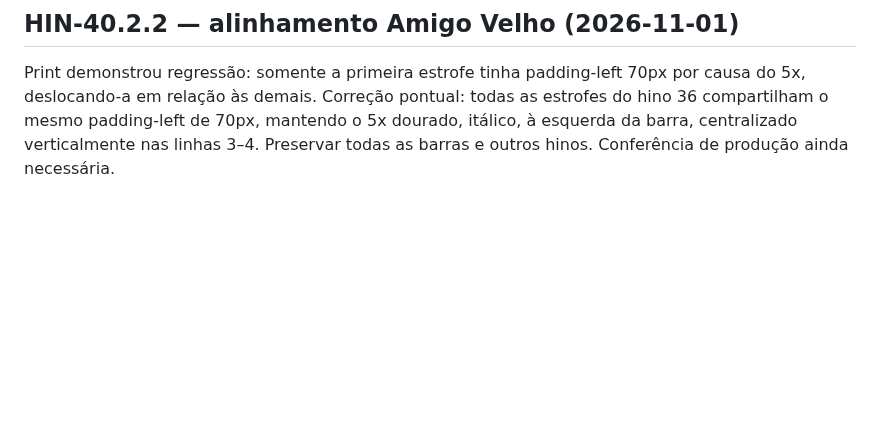
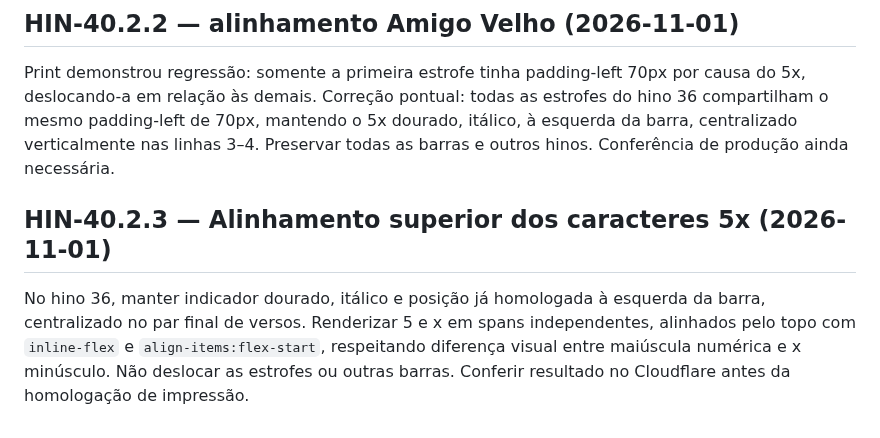
Before and after one commit to siyayoacademy/mestrecantoensino, a Markdown page: docs/MCE-RETOMADA-CANONICA.md, the part around the change. GitHub-like rendering; blank space fills up the shorter version.

Commit message:
docs(mce): record glyph top-alignment rule for Amigo Velho 5x

```diff
--- a/docs/MCE-RETOMADA-CANONICA.md
+++ b/docs/MCE-RETOMADA-CANONICA.md
@@ -97,3 +97,7 @@ Refinamento autorizado do hino 36: `5x` dourado, negrito e itálico, com x minú
 ## HIN-40.2.2 — alinhamento Amigo Velho (2026-11-01)
 
 Print demonstrou regressão: somente a primeira estrofe tinha padding-left 70px por causa do 5x, deslocando-a em relação às demais. Correção pontual: todas as estrofes do hino 36 compartilham o mesmo padding-left de 70px, mantendo o 5x dourado, itálico, à esquerda da barra, centralizado verticalmente nas linhas 3–4. Preservar todas as barras e outros hinos. Conferência de produção ainda necessária.
+
+## HIN-40.2.3 — Alinhamento superior dos caracteres 5x (2026-11-01)
+
+No hino 36, manter indicador dourado, itálico e posição já homologada à esquerda da barra, centralizado no par final de versos. Renderizar 5 e x em spans independentes, alinhados pelo topo com `inline-flex` e `align-items:flex-start`, respeitando diferença visual entre maiúscula numérica e x minúsculo. Não deslocar as estrofes ou outras barras. Conferir resultado no Cloudflare antes da homologação de impressão.
```
